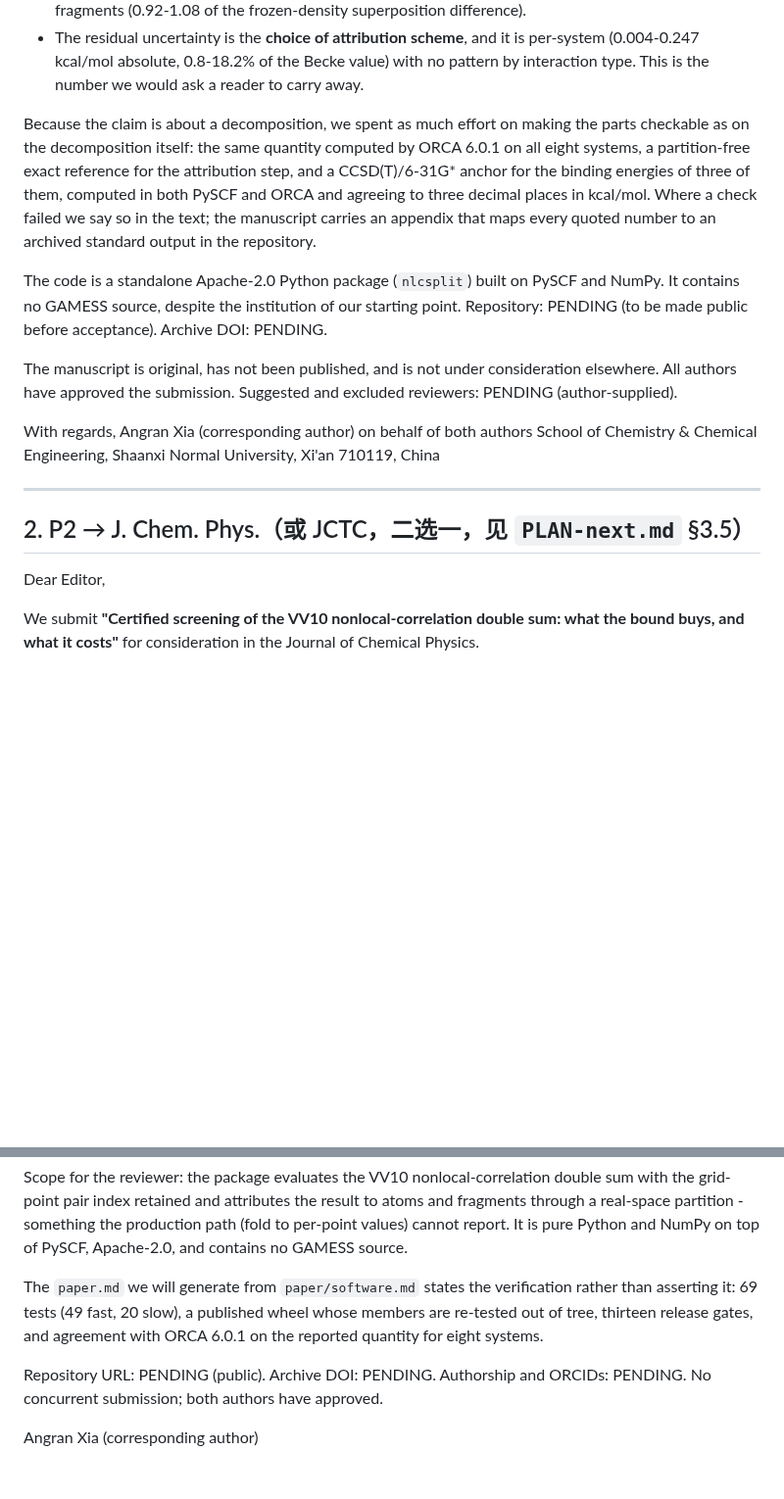
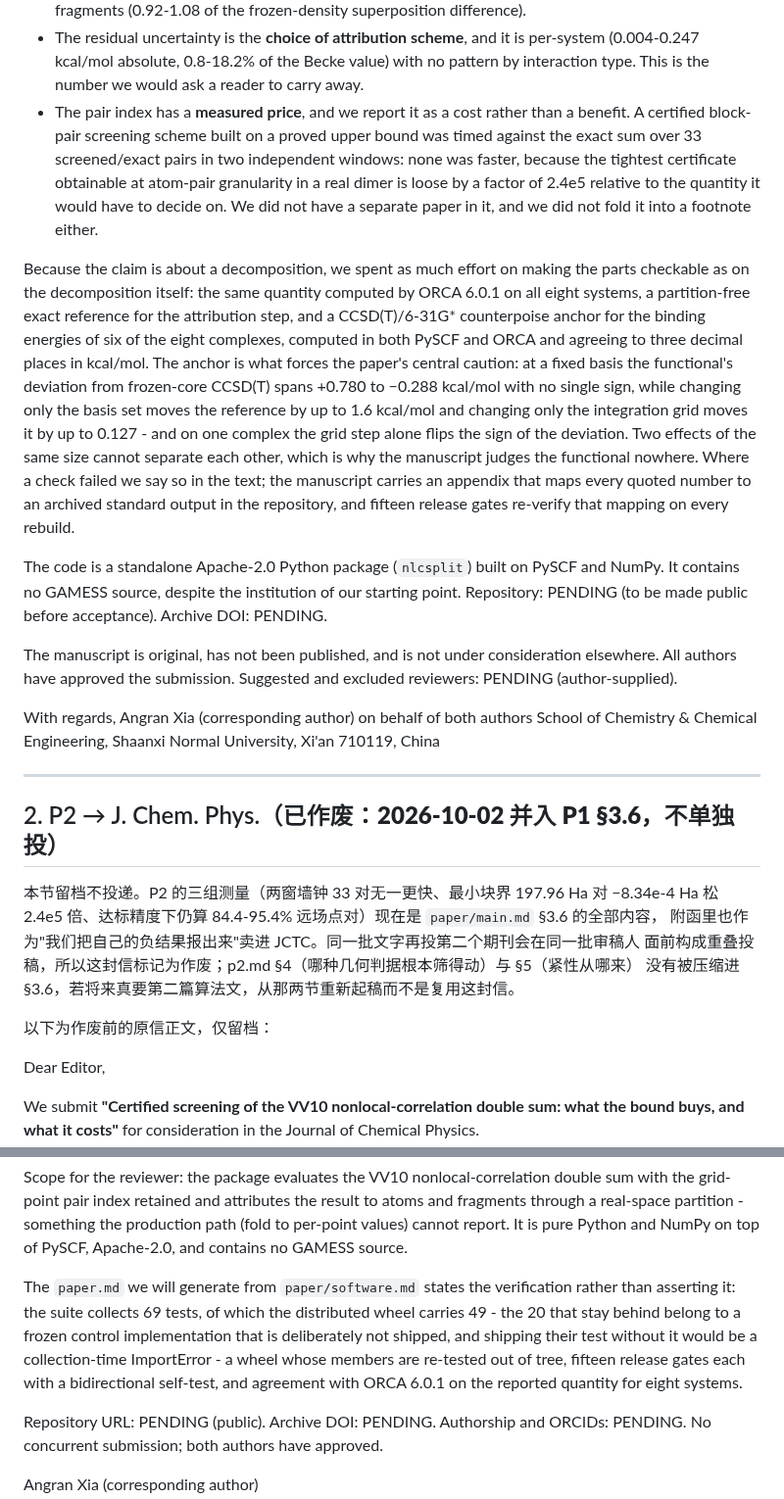
Before and after one commit to Haangyeon/nlcsplit, a Markdown page: paper/notes/cover-letters.md, 2 parts joined by grey strips. Shown at 98% size. Rendered like a GitHub page; blank space fills up the shorter version.

Commit message:
docs(cover): P1 附函按实测数字重核，P2 那封标作废，测试口径写对
P1 加了负结果那条（33 对无一更快、界松 2.4e5 倍）并把锚点从三个体系改成六个；
并写清为什么不能拿它判泛函：固定基组下偏差 +0.780..-0.288 无统一符号，
只换基组参考自己动到 1.6，只换网格动到 0.127 且在一个体系上翻符号。

两处指称错位修掉：原文写 '69 tests (49 fast, 20 slow)' —— 那 20 条不是慢，
是属于故意不发布的冻结对照件，发出去就是收集期 ImportError；
闸门数从十三改十五。P2 那封标为作废留档，并写明 p2.md §4/§5 是唯一能撑第二篇的料。

```diff
--- a/paper/notes/cover-letters.md
+++ b/paper/notes/cover-letters.md
@@ -30,14 +30,26 @@ from measuring it rather than defining it:
 - The residual uncertainty is the **choice of attribution scheme**, and it is per-system
   (0.004-0.247 kcal/mol absolute, 0.8-18.2% of the Becke value) with no pattern by
   interaction type. This is the number we would ask a reader to carry away.
+- The pair index has a **measured price**, and we report it as a cost rather than a benefit.
+  A certified block-pair screening scheme built on a proved upper bound was timed against the
+  exact sum over 33 screened/exact pairs in two independent windows: none was faster, because
+  the tightest certificate obtainable at atom-pair granularity in a real dimer is loose by a
+  factor of 2.4e5 relative to the quantity it would have to decide on. We did not have a
+  separate paper in it, and we did not fold it into a footnote either.
 
 Because the claim is about a decomposition, we spent as much effort on making the parts
 checkable as on the decomposition itself: the same quantity computed by ORCA 6.0.1 on all
 eight systems, a partition-free exact reference for the attribution step, and a
-CCSD(T)/6-31G* anchor for the binding energies of three of them, computed in both PySCF and
-ORCA and agreeing to three decimal places in kcal/mol. Where a check failed we say so in
-the text; the manuscript carries an appendix that maps every quoted number to an archived
-standard output in the repository.
+CCSD(T)/6-31G* counterpoise anchor for the binding energies of six of the eight complexes,
+computed in both PySCF and ORCA and agreeing to three decimal places in kcal/mol. The anchor
+is what forces the paper's central caution: at a fixed basis the functional's deviation from
+frozen-core CCSD(T) spans +0.780 to −0.288 kcal/mol with no single sign, while changing only
+the basis set moves the reference by up to 1.6 kcal/mol and changing only the integration grid
+moves it by up to 0.127 - and on one complex the grid step alone flips the sign of the
+deviation. Two effects of the same size cannot separate each other, which is why the manuscript
+judges the functional nowhere. Where a check failed we say so in the text; the manuscript
+carries an appendix that maps every quoted number to an archived standard output in the
+repository, and fifteen release gates re-verify that mapping on every rebuild.
 
 The code is a standalone Apache-2.0 Python package (`nlcsplit`) built on PySCF and NumPy.
 It contains no GAMESS source, despite the institution of our starting point. Repository:
@@ -53,7 +65,15 @@ School of Chemistry & Chemical Engineering, Shaanxi Normal University, Xi'an 710
 
 ---
 
-## 2. P2 → J. Chem. Phys.（或 JCTC，二选一，见 `PLAN-next.md` §3.5）
+## 2. P2 → J. Chem. Phys.（**已作废：2026-10-02 并入 P1 §3.6，不单独投**）
+
+本节留档不投递。P2 的三组测量（两窗墙钟 33 对无一更快、最小块界 197.96 Ha 对 −8.34e-4 Ha
+松 2.4e5 倍、达标精度下仍算 84.4-95.4% 远场点对）现在是 `paper/main.md` §3.6 的全部内容，
+附函里也作为"我们把自己的负结果报出来"卖进 JCTC。同一批文字再投第二个期刊会在同一批审稿人
+面前构成重叠投稿，所以这封信标记为作废；p2.md §4（哪种几何判据根本筛得动）与 §5（紧性从哪来）
+没有被压缩进 §3.6，若将来真要第二篇算法文，从那两节重新起稿而不是复用这封信。
+
+以下为作废前的原信正文，仅留档：
 
 Dear Editor,
 
@@ -105,9 +125,11 @@ cannot report. It is pure Python and NumPy on top of PySCF, Apache-2.0, and cont
 GAMESS source.
 
 The `paper.md` we will generate from `paper/software.md` states the verification rather
-than asserting it: 69 tests (49 fast, 20 slow), a published wheel whose members are
-re-tested out of tree, thirteen release gates, and agreement with ORCA 6.0.1 on the
-reported quantity for eight systems.
+than asserting it: the suite collects 69 tests, of which the distributed wheel carries 49 -
+the 20 that stay behind belong to a frozen control implementation that is deliberately not
+shipped, and shipping their test without it would be a collection-time ImportError - a wheel
+whose members are re-tested out of tree, fifteen release gates each with a bidirectional
+self-test, and agreement with ORCA 6.0.1 on the reported quantity for eight systems.
 
 Repository URL: PENDING (public). Archive DOI: PENDING. Authorship and ORCIDs: PENDING.
 No concurrent submission; both authors have approved.
```
